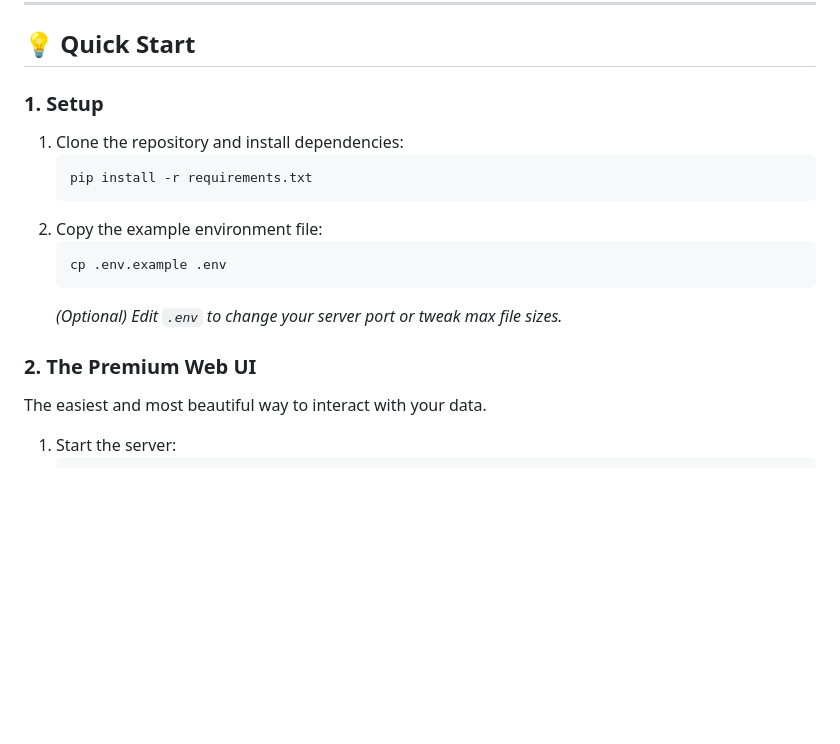
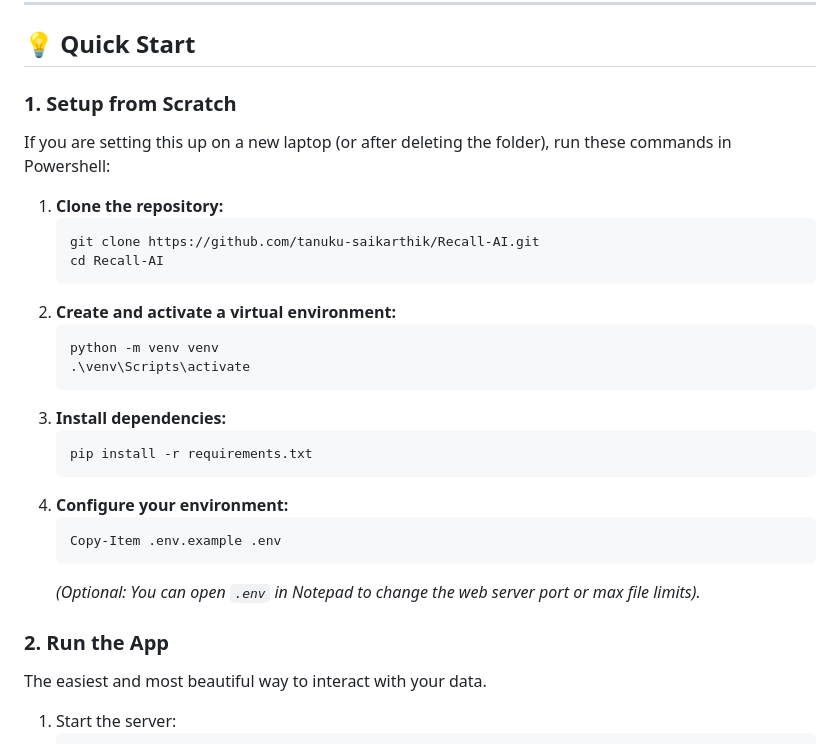
Before and after one commit to tanuku-saikarthik/Recall-AI, a Markdown page: README.md, the part around the change. Drawn GitHub-style; blank space fills up the shorter version.

Commit message:
docs: add explicit setup instructions from scratch

````diff
--- a/README.md
+++ b/README.md
@@ -22,18 +22,30 @@ This repository contains a full-stack, local-first retrieval system built with P
 
 ## 💡 Quick Start
 
-### 1. Setup
-1. Clone the repository and install dependencies:
+### 1. Setup from Scratch
+If you are setting this up on a new laptop (or after deleting the folder), run these commands in Powershell:
+
+1. **Clone the repository:**
+   ```powershell
+   git clone https://github.com/tanuku-saikarthik/Recall-AI.git
+   cd Recall-AI
+   ```
+2. **Create and activate a virtual environment:**
+   ```powershell
+   python -m venv venv
+   .\venv\Scripts\activate
+   ```
+3. **Install dependencies:**
    ```powershell
    pip install -r requirements.txt
    ```
-2. Copy the example environment file:
+4. **Configure your environment:**
    ```powershell
-   cp .env.example .env
+   Copy-Item .env.example .env
    ```
-   *(Optional) Edit `.env` to change your server port or tweak max file sizes.*
+   *(Optional: You can open `.env` in Notepad to change the web server port or max file limits).*
 
-### 2. The Premium Web UI
+### 2. Run the App
 The easiest and most beautiful way to interact with your data.
 1. Start the server:
    ```powershell
````
